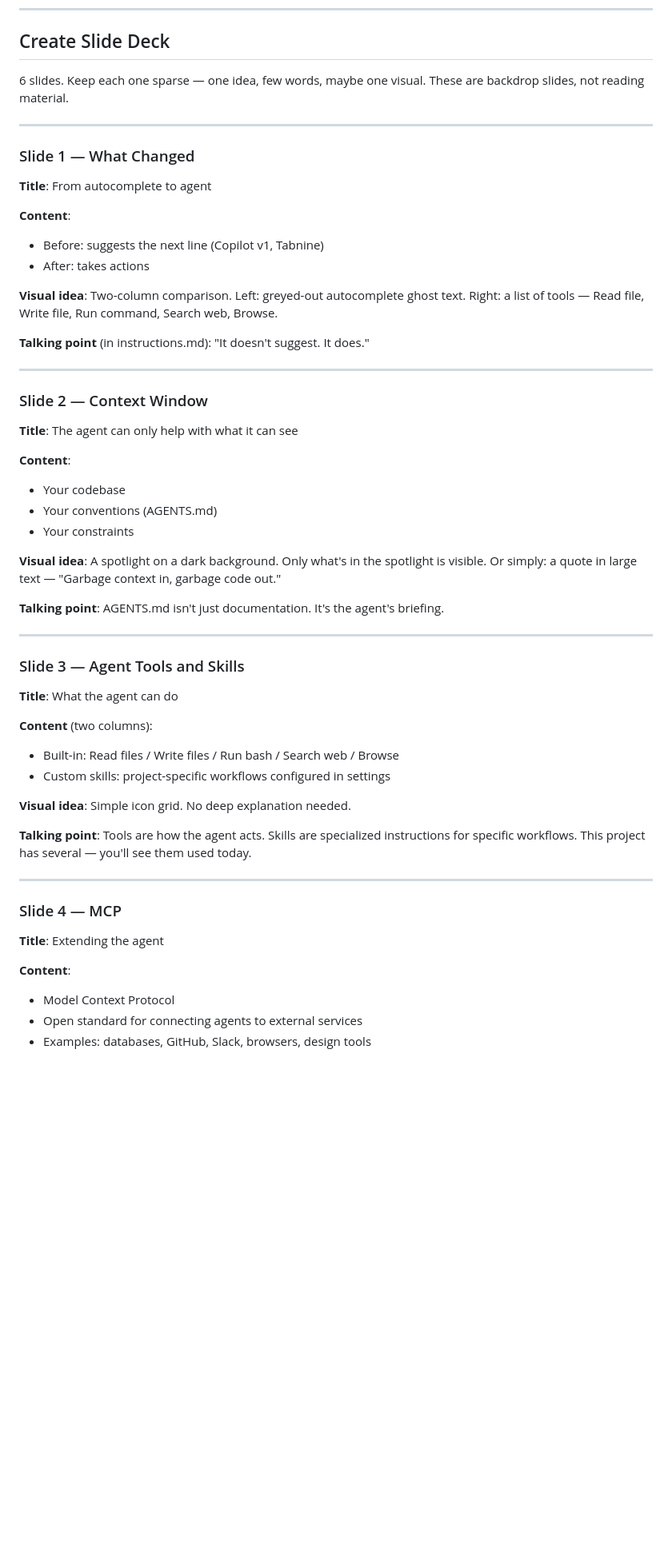
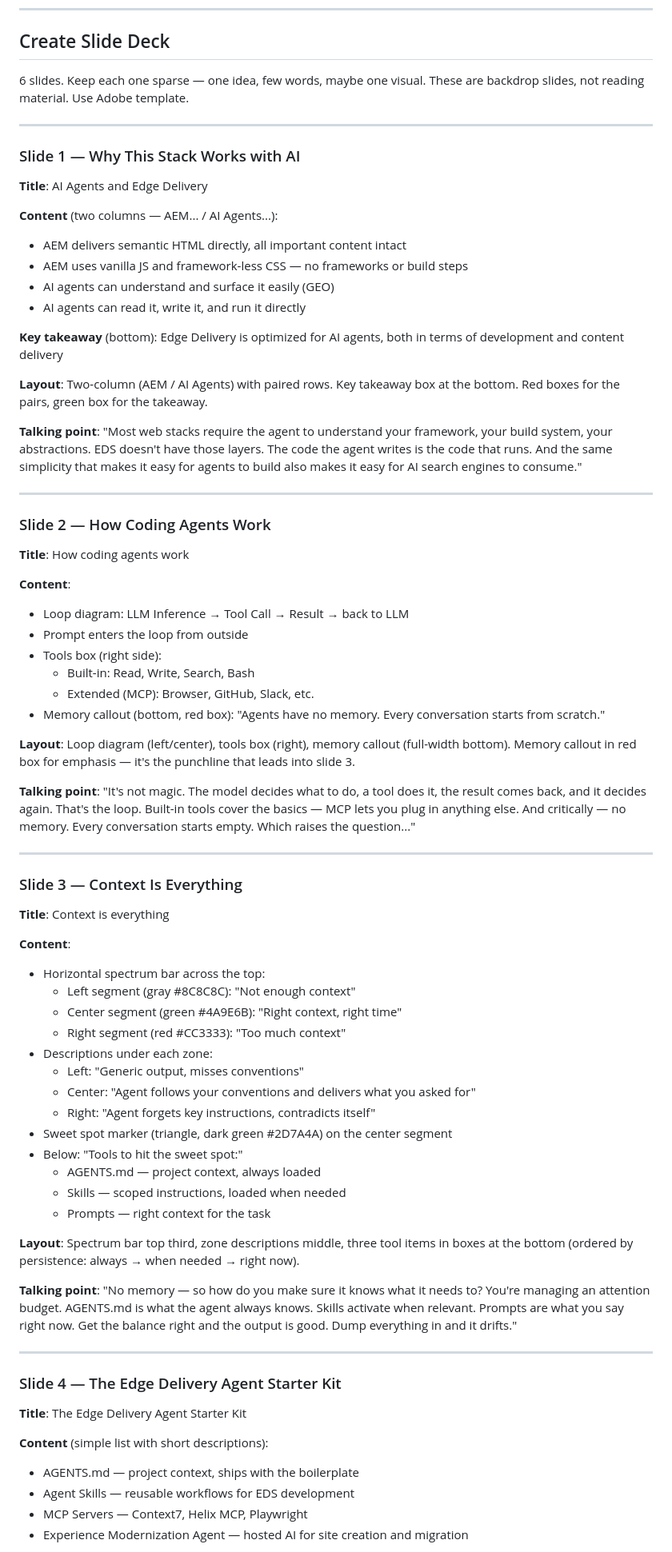
Before and after one commit to cloudadoption/nycmasterclass, a Markdown page: labs/ai-dev/TODO.md, the part around one of its changes. Shown at 80% size. Rendered like a GitHub page; blank space fills up the shorter version.

```diff
--- a/labs/ai-dev/TODO.md
+++ b/labs/ai-dev/TODO.md
@@ -5,62 +5,93 @@
 ## Create Slide Deck
 
 6 slides. Keep each one sparse — one idea, few words, maybe one visual.
-These are backdrop slides, not reading material.
+These are backdrop slides, not reading material. Use Adobe template.
 
 ---
 
-### Slide 1 — What Changed
+### Slide 1 — Why This Stack Works with AI
 
-**Title**: From autocomplete to agent
+**Title**: AI Agents and Edge Delivery
 
-**Content**:
-- Before: suggests the next line (Copilot v1, Tabnine)
-- After: takes actions
+**Content** (two columns — AEM... / AI Agents...):
+- AEM delivers semantic HTML directly, all important content intact
+- AEM uses vanilla JS and framework-less CSS — no frameworks or build steps
+- AI agents can understand and surface it easily (GEO)
+- AI agents can read it, write it, and run it directly
 
-**Visual idea**: Two-column comparison. Left: greyed-out autocomplete ghost text.
-Right: a list of tools — Read file, Write file, Run command, Search web, Browse.
+**Key takeaway** (bottom): Edge Delivery is optimized for AI agents, both in terms
+of development and content delivery
 
-**Talking point** (in instructions.md): "It doesn't suggest. It does."
+**Layout**: Two-column (AEM / AI Agents) with paired rows. Key takeaway box at the
+bottom. Red boxes for the pairs, green box for the takeaway.
+
+**Talking point**: "Most web stacks require the agent to understand your framework,
+your build system, your abstractions. EDS doesn't have those layers. The code the
+agent writes is the code that runs. And the same simplicity that makes it easy for
+agents to build also makes it easy for AI search engines to consume."
 
 ---
 
-### Slide 2 — Context Window
+### Slide 2 — How Coding Agents Work
 
-**Title**: The agent can only help with what it can see
+**Title**: How coding agents work
 
 **Content**:
-- Your codebase
-- Your conventions (AGENTS.md)
-- Your constraints
+- Loop diagram: LLM Inference → Tool Call → Result → back to LLM
+- Prompt enters the loop from outside
+- Tools box (right side):
+  - Built-in: Read, Write, Search, Bash
+  - Extended (MCP): Browser, GitHub, Slack, etc.
+- Memory callout (bottom, red box): "Agents have no memory. Every conversation
+  starts from scratch."
 
-**Visual idea**: A spotlight on a dark background. Only what's in the spotlight is visible.
-Or simply: a quote in large text — "Garbage context in, garbage code out."
+**Layout**: Loop diagram (left/center), tools box (right), memory callout
+(full-width bottom). Memory callout in red box for emphasis — it's the punchline
+that leads into slide 3.
 
-**Talking point**: AGENTS.md isn't just documentation. It's the agent's briefing.
+**Talking point**: "It's not magic. The model decides what to do, a tool does it,
+the result comes back, and it decides again. That's the loop. Built-in tools cover
+the basics — MCP lets you plug in anything else. And critically — no memory.
+Every conversation starts empty. Which raises the question..."
 
 ---
 
-### Slide 3 — Agent Tools and Skills
+### Slide 3 — Context Is Everything
 
-**Title**: What the agent can do
+**Title**: Context is everything
 
-**Content** (two columns):
-- Built-in: Read files / Write files / Run bash / Search web / Browse
-- Custom skills: project-specific workflows configured in settings
+**Content**:
+- Horizontal spectrum bar across the top:
+  - Left segment (gray #8C8C8C): "Not enough context"
+  - Center segment (green #4A9E6B): "Right context, right time"
+  - Right segment (red #CC3333): "Too much context"
+- Descriptions under each zone:
+  - Left: "Generic output, misses conventions"
+  - Center: "Agent follows your conventions and delivers what you asked for"
+  - Right: "Agent forgets key instructions, contradicts itself"
+- Sweet spot marker (triangle, dark green #2D7A4A) on the center segment
+- Below: "Tools to hit the sweet spot:"
+  - AGENTS.md — project context, always loaded
+  - Skills — scoped instructions, loaded when needed
+  - Prompts — right context for the task
 
-**Visual idea**: Simple icon grid. No deep explanation needed.
+**Layout**: Spectrum bar top third, zone descriptions middle, three tool items
+in boxes at the bottom (ordered by persistence: always → when needed → right now).
 
-**Talking point**: Tools are how the agent acts. Skills are specialized instructions
-for specific workflows. This project has several — you'll see them used today.
+**Talking point**: "No memory — so how do you make sure it knows what it needs to?
+You're managing an attention budget. AGENTS.md is what the agent always knows.
+Skills activate when relevant. Prompts are what you say right now. Get the balance
+right and the output is good. Dump everything in and it drifts."
 
 ---
 
-### Slide 4 — MCP
+### Slide 4 — The Edge Delivery Agent Starter Kit
 
-**Title**: Extending the agent
+**Title**: The Edge Delivery Agent Starter Kit
 
-**Content**:
-- Model Context Protocol
-- Open standard for connecting agents to external services
-- Examples: databases, GitHub, Slack, browsers, design tools
+**Content** (simple list with short descriptions):
+- AGENTS.md — project context, ships with the boilerplate
+- Agent Skills — reusable workflows for EDS development
+- MCP Servers — Context7, Helix MCP, Playwright
+- Experience Modernization Agent — hosted AI for site creation and migration
 
```
Also changed, not shown: other parts of labs/ai-dev/TODO.md (+30 -24 lines), labs/ai-dev/instructions.md (+92 -72 lines).
